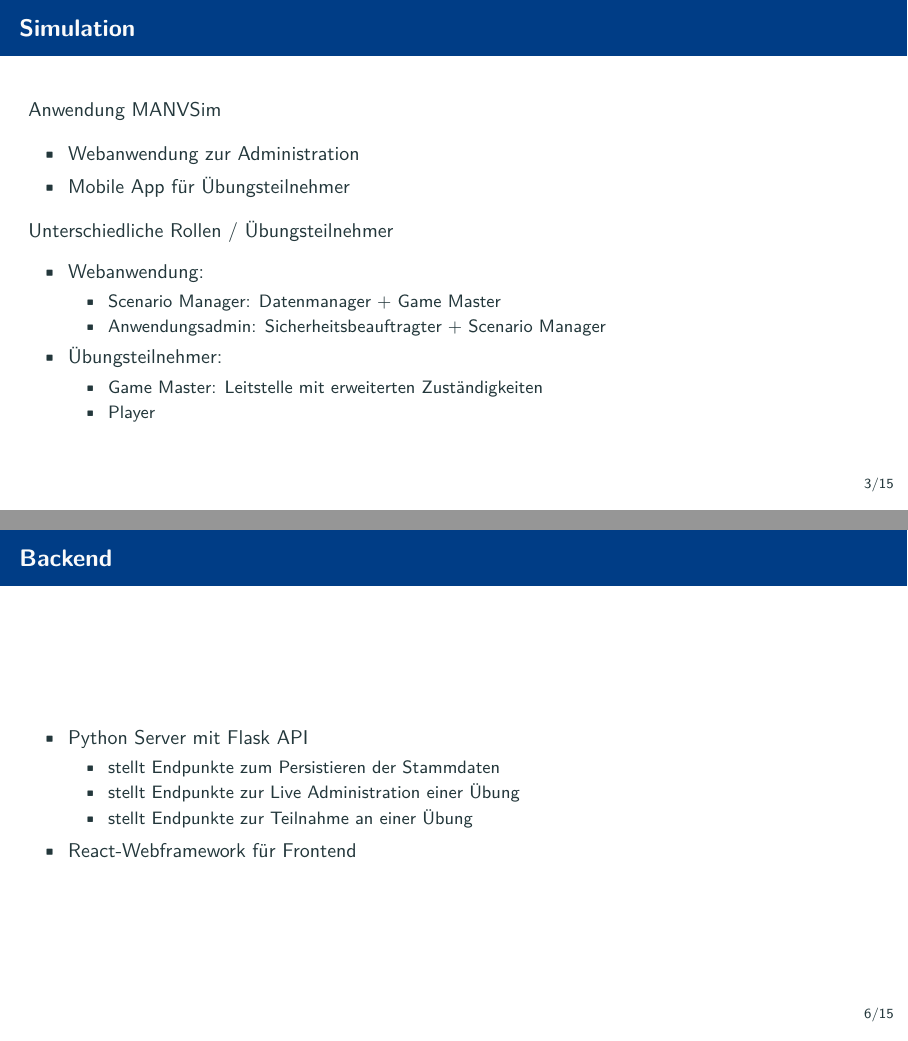
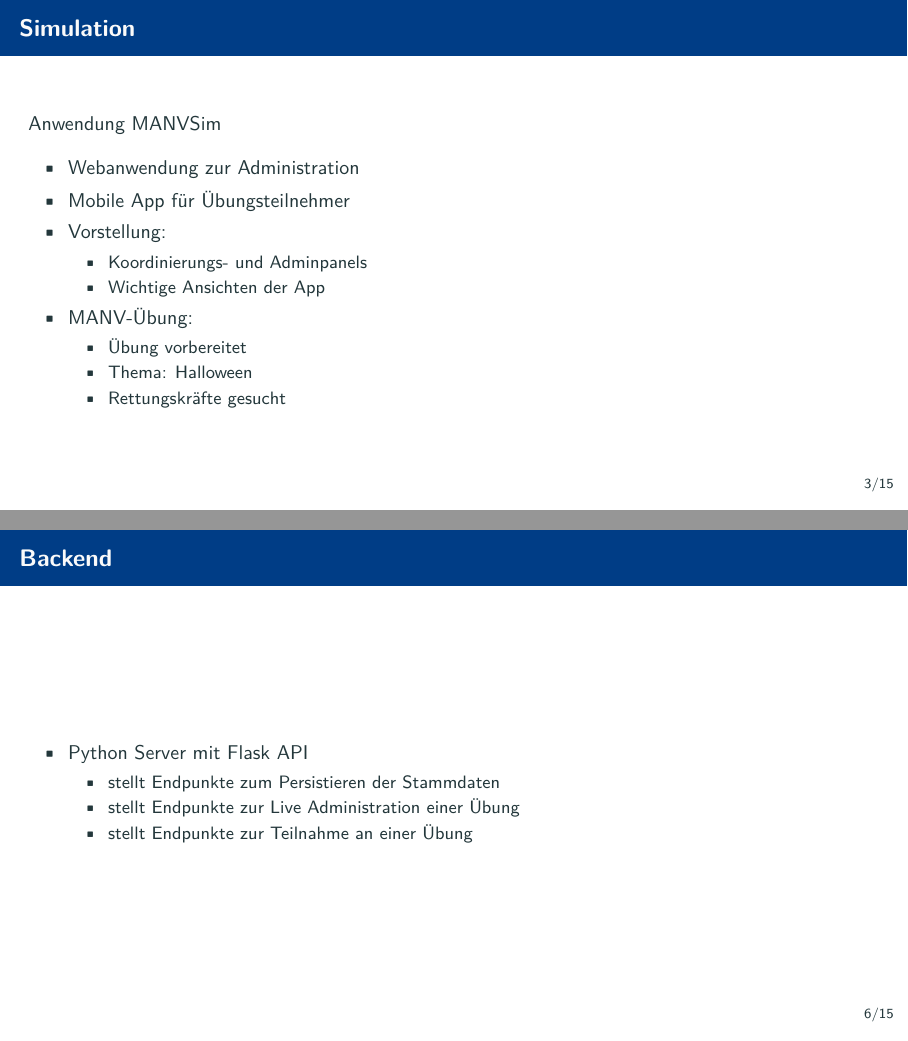
Before and after one commit to MANVSim/presentation, LaTeX slides (manvsim_presentation.tex, which reads sections/server.tex, sections/simulation.tex): pages 3 and 6 of 15, joined at a grey line. Compiled offline with pdfLaTeX.

Commit message:
update simulation content

```diff
--- a/sections/server.tex
+++ b/sections/server.tex
@@ -9,7 +9,6 @@
 			\item stellt Endpunkte zur Live Administration einer Übung
 			\item stellt Endpunkte zur Teilnahme an einer Übung
 		\end{itemize}
-		\item React-Webframework für Frontend
 	\end{itemize}
 \end{frame}
 
--- a/sections/simulation.tex
+++ b/sections/simulation.tex
@@ -6,18 +6,16 @@
 	\begin{itemize}
 		\item Webanwendung zur Administration
 		\item Mobile App für Übungsteilnehmer
-	\end{itemize}
-	Unterschiedliche Rollen / Übungsteilnehmer
-	\begin{itemize}
-		\item Webanwendung:
+		\item Vorstellung:
 		\begin{itemize}
-			\item Scenario Manager: Datenmanager + Game Master
-			\item Anwendungsadmin: Sicherheitsbeauftragter + Scenario Manager
+			\item Koordinierungs- und Adminpanels
+			\item Wichtige Ansichten der App
 		\end{itemize}
-		\item Übungsteilnehmer:
+		\item MANV-Übung:
 		\begin{itemize}
-			\item Game Master: Leitstelle mit erweiterten Zuständigkeiten
-			\item Player
+			\item Übung vorbereitet
+			\item Thema: Halloween
+			\item Rettungskräfte gesucht
 		\end{itemize}
 	\end{itemize}
 \end{frame}
```
